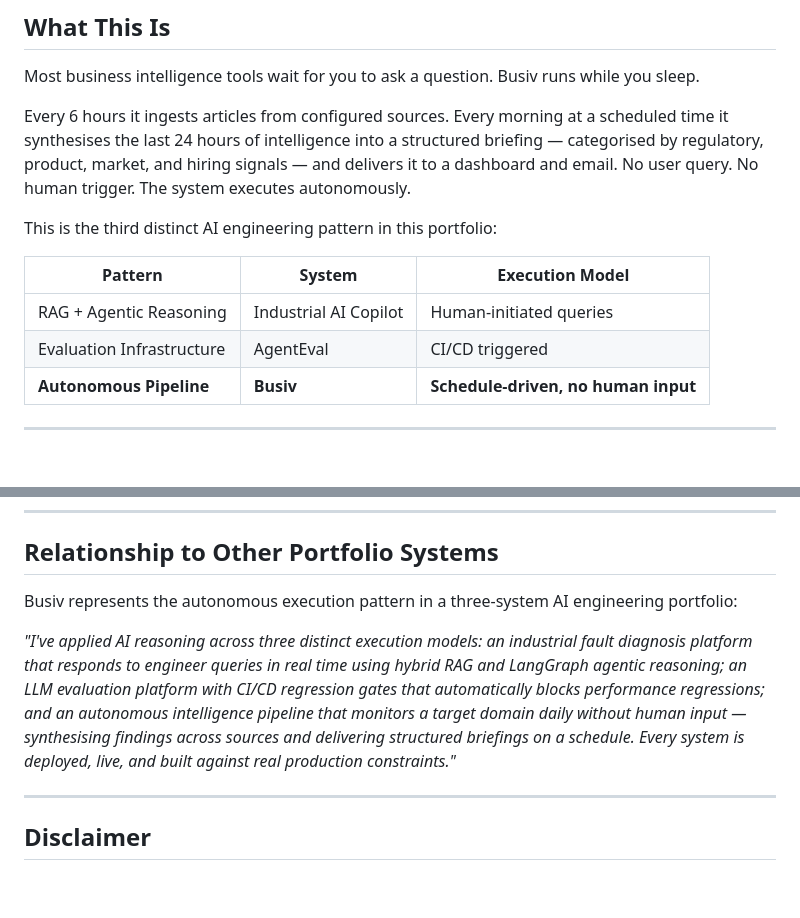
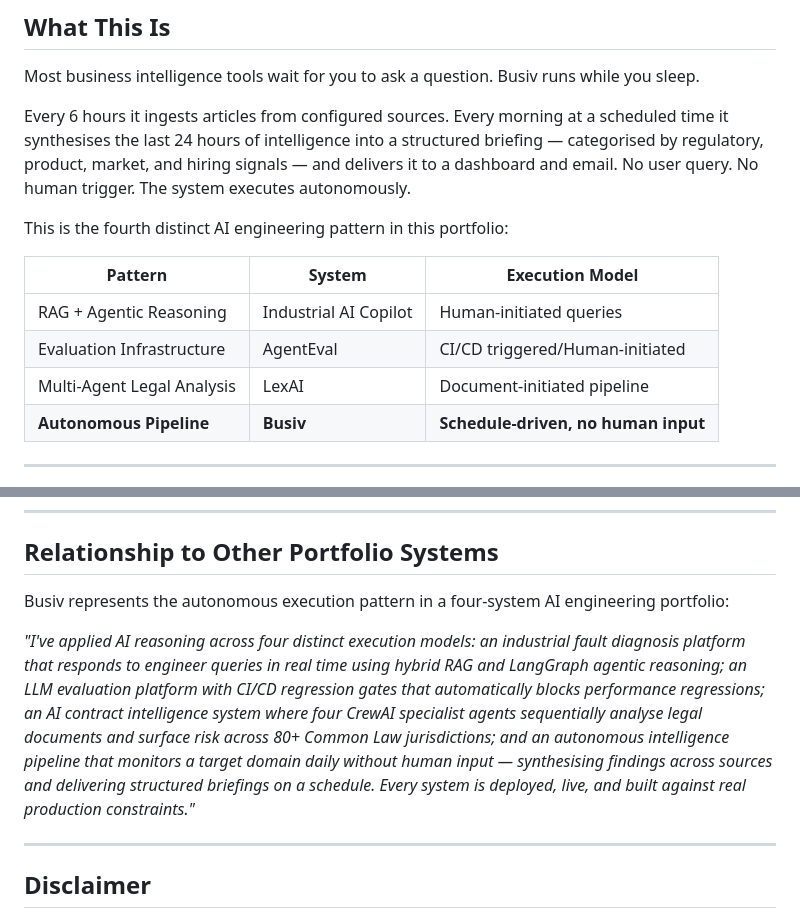
Before and after one commit to victor-isuo/Busiv, a Markdown page: README.md, 2 parts joined by grey strips. GitHub-like rendering; blank space fills up the shorter version.

Commit message:
Update README to reflect fourth AI pattern

```diff
--- a/README.md
+++ b/README.md
@@ -16,12 +16,13 @@ Most business intelligence tools wait for you to ask a question. Busiv runs whil
 
 Every 6 hours it ingests articles from configured sources. Every morning at a scheduled time it synthesises the last 24 hours of intelligence into a structured briefing — categorised by regulatory, product, market, and hiring signals — and delivers it to a dashboard and email. No user query. No human trigger. The system executes autonomously.
 
-This is the third distinct AI engineering pattern in this portfolio:
+This is the fourth distinct AI engineering pattern in this portfolio:
 
 | Pattern | System | Execution Model |
 |---------|--------|----------------|
 | RAG + Agentic Reasoning | Industrial AI Copilot | Human-initiated queries |
-| Evaluation Infrastructure | AgentEval | CI/CD triggered |
+| Evaluation Infrastructure | AgentEval | CI/CD triggered/Human-initiated |
+| Multi-Agent Legal Analysis | LexAI | Document-initiated pipeline |
 | **Autonomous Pipeline** | **Busiv** | **Schedule-driven, no human input** |
 
 ---
@@ -234,9 +235,9 @@ busiv/
 
 ## Relationship to Other Portfolio Systems
 
-Busiv represents the autonomous execution pattern in a three-system AI engineering portfolio:
+Busiv represents the autonomous execution pattern in a four-system AI engineering portfolio:
 
-*"I've applied AI reasoning across three distinct execution models: an industrial fault diagnosis platform that responds to engineer queries in real time using hybrid RAG and LangGraph agentic reasoning; an LLM evaluation platform with CI/CD regression gates that automatically blocks performance regressions; and an autonomous intelligence pipeline that monitors a target domain daily without human input — synthesising findings across sources and delivering structured briefings on a schedule. Every system is deployed, live, and built against real production constraints."*
+*"I've applied AI reasoning across four distinct execution models: an industrial fault diagnosis platform that responds to engineer queries in real time using hybrid RAG and LangGraph agentic reasoning; an LLM evaluation platform with CI/CD regression gates that automatically blocks performance regressions; an AI contract intelligence system where four CrewAI specialist agents sequentially analyse legal documents and surface risk across 80+ Common Law jurisdictions; and an autonomous intelligence pipeline that monitors a target domain daily without human input — synthesising findings across sources and delivering structured briefings on a schedule. Every system is deployed, live, and built against real production constraints."*
 
 ---
 
```
Also changed, not shown: other parts of README.md (+1 -1 lines).
